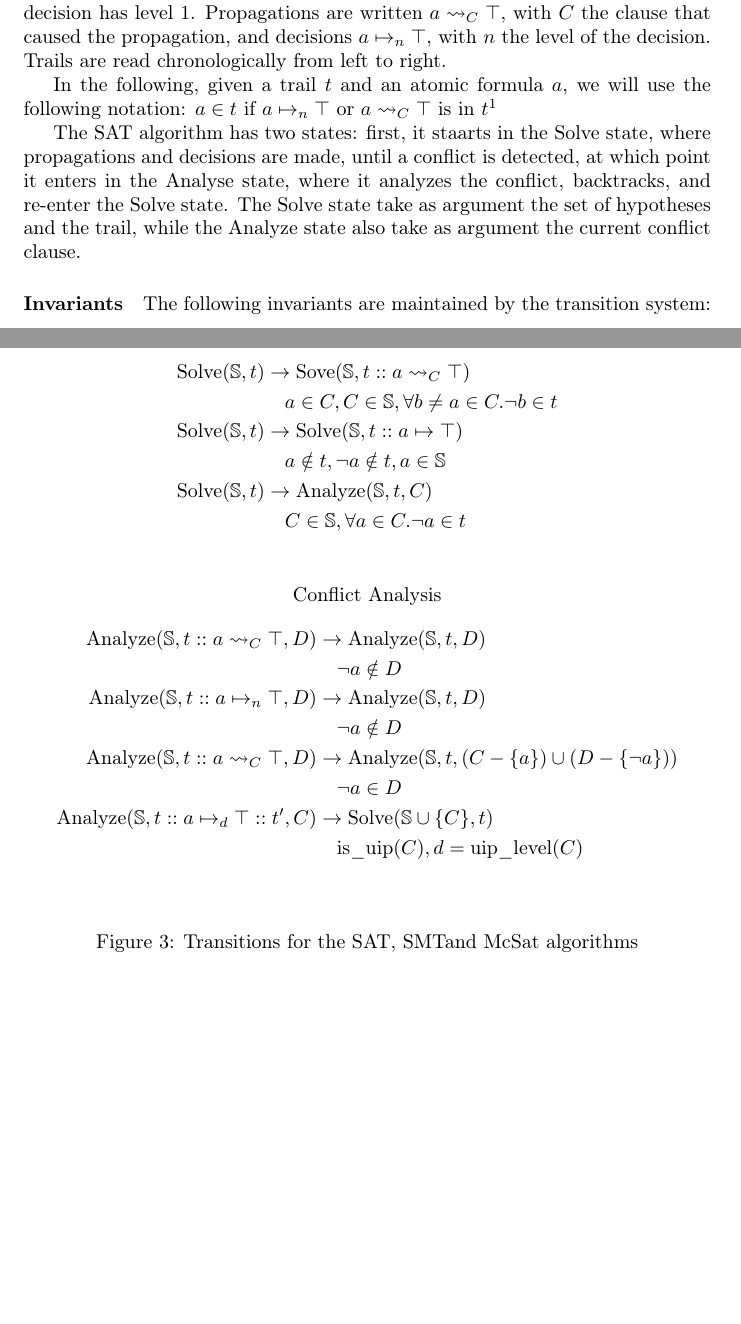
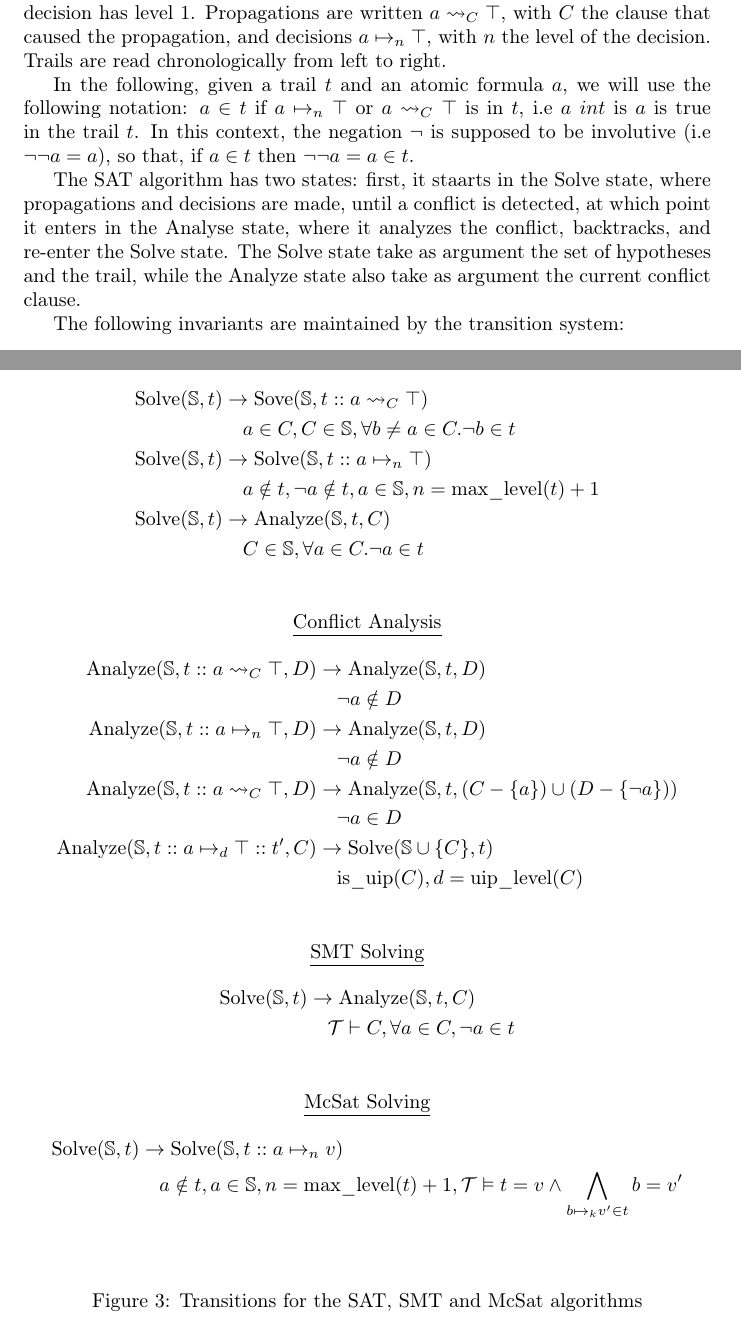
Before and after one commit to Gbury/archsat, a LaTeX document (doc/concept.tex, which reads doc/mcsat.tex): two parts of pages 3 and 4 of 8 before the commit and two parts of pages 3 and 5 of 8 after it, joined at a grey line, cut so that both start at the same text, the shorter picture padded with empty space. Compiled offline with pdfLaTeX.

Commit message:
[doc] Add smt to algo formalization

```diff
--- a/doc/mcsat.tex
+++ b/doc/mcsat.tex
@@ -153,8 +153,9 @@ $a \mapsto_n \top$, with $n$ the level of the decision. Trails are read
 chronologically from left to right.
 
 In the following, given a trail $t$ and an atomic formula $a$, we will use the following notation:
-$a \in t$ if $a \mapsto_n \top$ or $a \leadsto_C \top$ is in $t$\footnote{Please note that, in
-this context, the negation $\neg$ is supposed to be involutive, i.e $\neg \neg a = a$}
+$a \in t$ if $a \mapsto_n \top$ or $a \leadsto_C \top$ is in $t$, i.e $a\ in t$ is $a$ is true
+in the trail $t$. In this context, the negation $\neg$ is supposed to be involutive (i.e $\neg \neg a = a$),
+so that, if $a \in t$ then $\neg \neg a = a \in t$.
 
 The SAT algorithm has two states: first, it staarts in the $\text{Solve}$ state, where propagations
 and decisions are made, until a conflict is detected, at which point it enters in the $\text{Analyse}$
@@ -162,4 +163,3 @@ state, where it analyzes the conflict, backtracks, and re-enter the $\text{Solve
 The $\text{Solve}$ state take as argument the set of hypotheses and the trail, while
 the $\text{Analyze}$ state also take as argument the current conflict clause.
 
-\paragraph{Invariants}
@@ -180,14 +182,14 @@ The following invariants are maintained by the transition system:
       \text{Solve}(\mathbb{S}, t) &\rightarrow \text{Sove}(\mathbb{S}, t :: a \leadsto_C \top) \\
       &\quad a \in C, C \in \mathbb{S}, \forall b \neq a \in C. \neg b \in t \\
       % Decision
-      \text{Solve}(\mathbb{S}, t) &\rightarrow \text{Solve}(\mathbb{S}, t :: a \mapsto \top) \\
-      &\quad a \notin t, \neg a \notin t, a \in \mathbb{S} \\
+      \text{Solve}(\mathbb{S}, t) &\rightarrow \text{Solve}(\mathbb{S}, t :: a \mapsto_n \top) \\
+      &\quad a \notin t, \neg a \notin t, a \in \mathbb{S}, n = \text{max\_level}(t) + 1\\
       % Conflict
       \text{Solve}(\mathbb{S}, t) &\rightarrow \text{Analyze}(\mathbb{S}, t, C) \\
       &\quad C \in \mathbb{S}, \forall a \in C. \neg a \in t \\
     \end{align*}
 
-    Conflict Analysis
+    \underline{Conflict Analysis}
     \begin{align*}
       % Analyze (propagation)
       \text{Analyze}(\mathbb{S}, t :: a \leadsto_C \top, D) &\rightarrow \text{Analyze}(\mathbb{S}, t, D) \\
@@ -198,13 +200,26 @@ The following invariants are maintained by the transition system:
       % Resolution
       \text{Analyze}(\mathbb{S}, t :: a \leadsto_C \top, D) &\rightarrow \text{Analyze}(\mathbb{S}, t, (C - \{a\}) \cup (D - \{ \neg a\})) \\
       &\quad \neg a \in D \\
-      % Restart solving
+      % BackJump
       \text{Analyze}(\mathbb{S}, t :: a \mapsto_d \top :: t', C) &\rightarrow \text{Solve}(\mathbb{S} \cup \{ C \}, t) \\
       &\quad \text{is\_uip}(C), d = \text{uip\_level}(C) \\
     \end{align*}
 
+    \underline{SMT Solving}
+    \begin{align*}
+      % Conflict (theory)
+      \text{Solve}(\mathbb{S}, t) &\rightarrow \text{Analyze}(\mathbb{S}, t, C) \\
+      &\quad \mathcal{T} \vdash C, \forall a \in C, \neg a \in t \\
+    \end{align*}
+
+    \underline{McSat Solving}
+    \begin{align*}
+      \text{Solve}(\mathbb{S}, t) &\rightarrow \text{Solve}(\mathbb{S}, t :: a \mapsto_n v) \\
+      &\quad a \notin t, a \in \mathbb{S}, n = \text{max\_level}(t) + 1, \mathcal{T} \vDash t = v \land \bigwedge_{b \mapsto_k v' \in t} b = v' \\
+    \end{align*}
+
   \end{center}
-  \caption{Transitions for the SAT, SMTand McSat algorithms}\label{fig:transitions}
+  \caption{Transitions for the SAT, SMT and McSat algorithms}\label{fig:transitions}
 \end{figure}
 
 \subsection{Expected theory invariants}
```
Also changed, not shown: doc/mcsat.tex (10 more changed lines).
